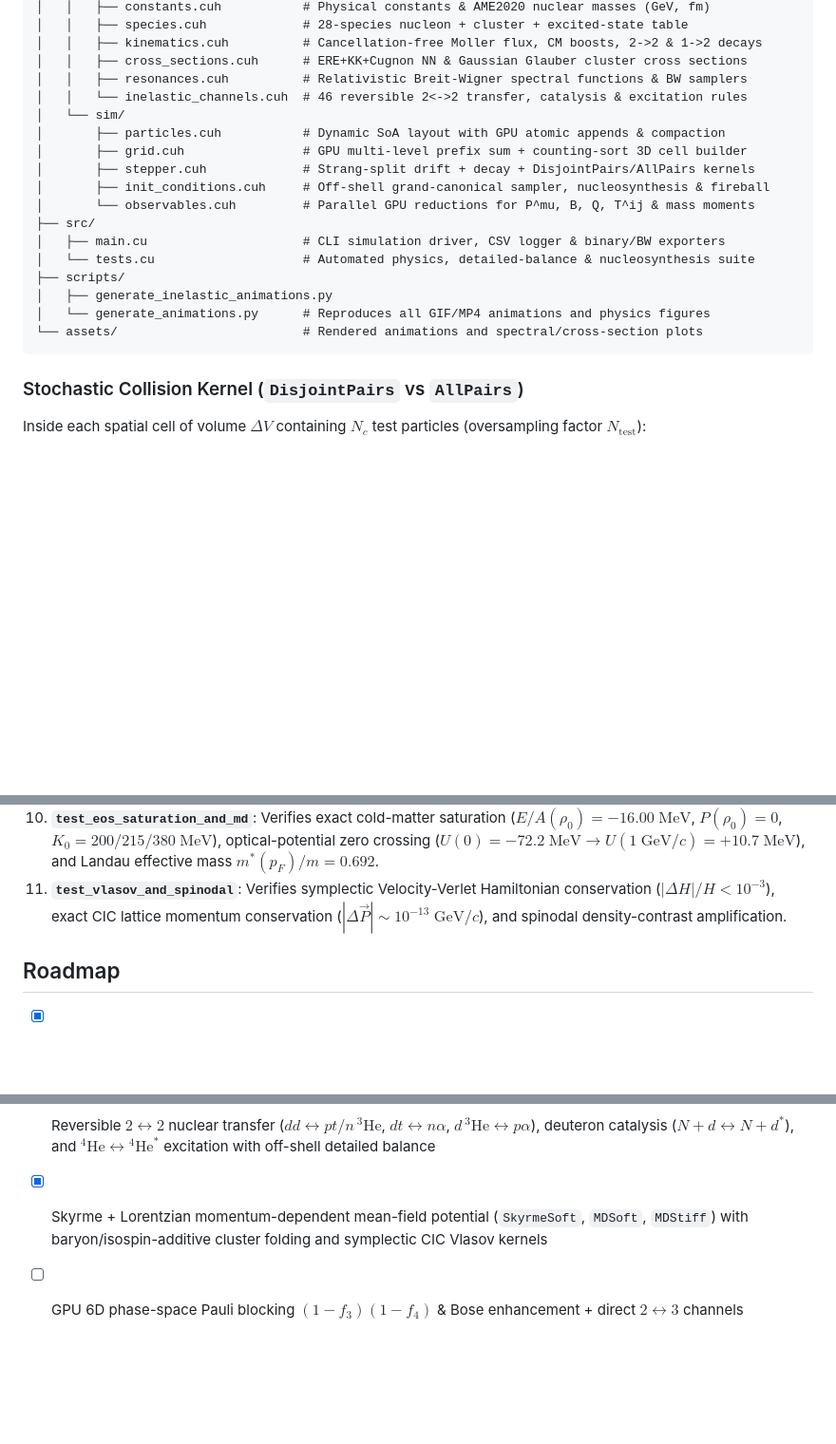
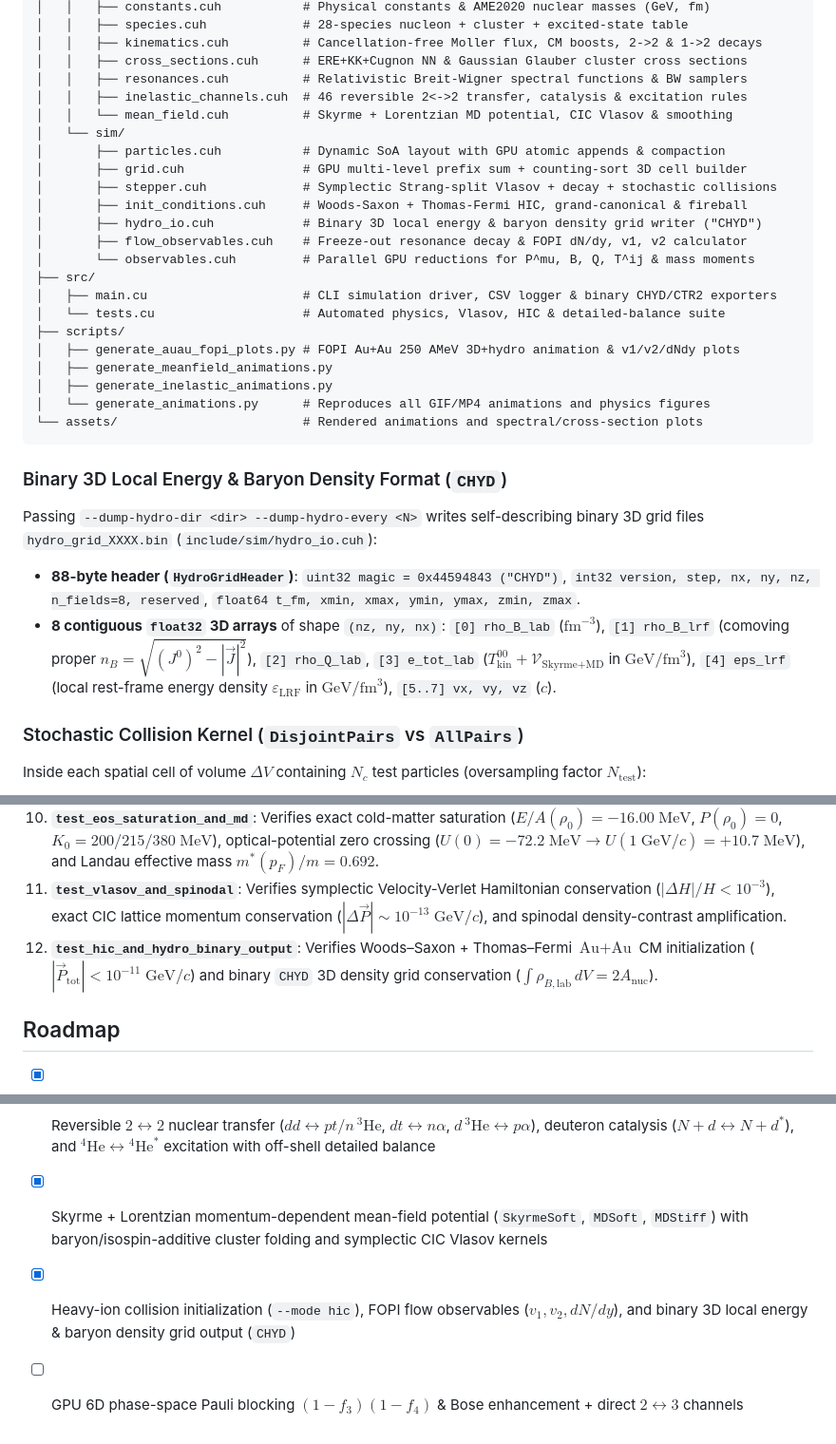
Before and after one commit to OlehSavchuk/cuda-cluster-transport, a Markdown page: README.md, 3 parts joined by grey strips. Shown at 95% size. Rendered like a GitHub page; blank space fills up the shorter version.

````diff
--- a/README.md
+++ b/README.md
@@ -121,21 +132,31 @@ Diffuse excited states such as $d^*(0^+)$ and the ${}^4\text{He}^*(20.21, 0^+)$
 │   │   ├── kinematics.cuh          # Cancellation-free Moller flux, CM boosts, 2->2 & 1->2 decays
 │   │   ├── cross_sections.cuh      # ERE+KK+Cugnon NN & Gaussian Glauber cluster cross sections
 │   │   ├── resonances.cuh          # Relativistic Breit-Wigner spectral functions & BW samplers
-│   │   └── inelastic_channels.cuh  # 46 reversible 2<->2 transfer, catalysis & excitation rules
+│   │   ├── inelastic_channels.cuh  # 46 reversible 2<->2 transfer, catalysis & excitation rules
+│   │   └── mean_field.cuh          # Skyrme + Lorentzian MD potential, CIC Vlasov & smoothing
 │   └── sim/
 │       ├── particles.cuh           # Dynamic SoA layout with GPU atomic appends & compaction
 │       ├── grid.cuh                # GPU multi-level prefix sum + counting-sort 3D cell builder
-│       ├── stepper.cuh             # Strang-split drift + decay + DisjointPairs/AllPairs kernels
-│       ├── init_conditions.cuh     # Off-shell grand-canonical sampler, nucleosynthesis & fireball
+│       ├── stepper.cuh             # Symplectic Strang-split Vlasov + decay + stochastic collisions
+│       ├── init_conditions.cuh     # Woods-Saxon + Thomas-Fermi HIC, grand-canonical & fireball
+│       ├── hydro_io.cuh            # Binary 3D local energy & baryon density grid writer ("CHYD")
+│       ├── flow_observables.cuh    # Freeze-out resonance decay & FOPI dN/dy, v1, v2 calculator
 │       └── observables.cuh         # Parallel GPU reductions for P^mu, B, Q, T^ij & mass moments
 ├── src/
-│   ├── main.cu                     # CLI simulation driver, CSV logger & binary/BW exporters
-│   └── tests.cu                    # Automated physics, detailed-balance & nucleosynthesis suite
+│   ├── main.cu                     # CLI simulation driver, CSV logger & binary CHYD/CTR2 exporters
+│   └── tests.cu                    # Automated physics, Vlasov, HIC & detailed-balance suite
 ├── scripts/
+│   ├── generate_auau_fopi_plots.py # FOPI Au+Au 250 AMeV 3D+hydro animation & v1/v2/dNdy plots
+│   ├── generate_meanfield_animations.py
 │   ├── generate_inelastic_animations.py
 │   └── generate_animations.py      # Reproduces all GIF/MP4 animations and physics figures
 └── assets/                         # Rendered animations and spectral/cross-section plots
 ```
+
+### Binary 3D Local Energy & Baryon Density Format (`CHYD`)
+Passing `--dump-hydro-dir <dir> --dump-hydro-every <N>` writes self-describing binary 3D grid files `hydro_grid_XXXX.bin` (`include/sim/hydro_io.cuh`):
+- **88-byte header (`HydroGridHeader`)**: `uint32 magic = 0x44594843 ("CHYD")`, `int32 version, step, nx, ny, nz, n_fields=8, reserved`, `float64 t_fm, xmin, xmax, ymin, ymax, zmin, zmax`.
+- **8 contiguous `float32` 3D arrays** of shape `(nz, ny, nx)`: `[0] rho_B_lab` ($\text{fm}^{-3}$), `[1] rho_B_lrf` (comoving proper $n_B = \sqrt{(J^0)^2 - |\vec{J}|^2}$), `[2] rho_Q_lab`, `[3] e_tot_lab` ($T^{00}_{\text{kin}} + \mathcal{V}_{\text{Skyrme+MD}}$ in $\text{GeV}/\text{fm}^3$), `[4] eps_lrf` (local rest-frame energy density $\varepsilon_{\text{LRF}}$ in $\text{GeV}/\text{fm}^3$), `[5..7] vx, vy, vz` ($c$).
 
 ### Stochastic Collision Kernel (`DisjointPairs` vs `AllPairs`)
 Inside each spatial cell of volume $\Delta V$ containing $N_c$ test particles (oversampling factor $N_{\text{test}}$):
@@ -199,10 +226,12 @@ python3 scripts/generate_animations.py
 9. **`test_reactive_expanding_fireball`**: Radial Hubble expansion with coupled elastic, inelastic, and resonance decay dynamics.
 10. **`test_eos_saturation_and_md`**: Verifies exact cold-matter saturation ($E/A(\rho_0) = -16.00\;\text{MeV}$, $P(\rho_0)=0$, $K_0 = 200/215/380\;\text{MeV}$), optical-potential zero crossing ($U(0)=-72.2\;\text{MeV} \to U(1\;\text{GeV}/c)=+10.7\;\text{MeV}$), and Landau effective mass $m^*(p_F)/m = 0.692$.
 11. **`test_vlasov_and_spinodal`**: Verifies symplectic Velocity-Verlet Hamiltonian conservation ($|\Delta H|/H < 10^{-3}$), exact CIC lattice momentum conservation ($|\Delta\vec{P}| \sim 10^{-13}\;\text{GeV}/c$), and spinodal density-contrast amplification.
+12. **`test_hic_and_hydro_binary_output`**: Verifies Woods–Saxon + Thomas–Fermi $\text{Au}+\text{Au}$ CM initialization ($|\vec{P}_{\text{tot}}| < 10^{-11}\;\text{GeV}/c$) and binary `CHYD` 3D density grid conservation ($\int \rho_{B,\text{lab}}\,dV = 2 A_{\text{nuc}}$).
 
 ## Roadmap
 - [x] Covariant $2 \to 2$ elastic scattering for $p, n, d, d^*, t, {}^3\text{He}, {}^4\text{He}$, and 19 excited $A=4^*$ states on CUDA
 - [x] Relativistic Breit–Wigner spectral functions and $2 \leftrightarrow 1$ resonance formation/decay ($d^* \leftrightarrow N+N$, ${}^4\text{He}^* \leftrightarrow p+t / n+{}^3\text{He} / d+d$, ${}^4\text{H}^* \leftrightarrow n+t$, ${}^4\text{Li}^* \leftrightarrow p+{}^3\text{He}$)
 - [x] Reversible $2 \leftrightarrow 2$ nuclear transfer ($dd \leftrightarrow pt/n\,{}^3\text{He}$, $dt \leftrightarrow n\alpha$, $d\,{}^3\text{He} \leftrightarrow p\alpha$), deuteron catalysis ($N+d \leftrightarrow N+d^*$), and ${}^4\text{He} \leftrightarrow {}^4\text{He}^*$ excitation with off-shell detailed balance
 - [x] Skyrme + Lorentzian momentum-dependent mean-field potential (`SkyrmeSoft`, `MDSoft`, `MDStiff`) with baryon/isospin-additive cluster folding and symplectic CIC Vlasov kernels
+- [x] Heavy-ion collision initialization (`--mode hic`), FOPI flow observables ($v_1, v_2, dN/dy$), and binary 3D local energy & baryon density grid output (`CHYD`)
 - [ ] GPU 6D phase-space Pauli blocking $(1 - f_3)(1 - f_4)$ & Bose enhancement + direct $2 \leftrightarrow 3$ channels
````
Also changed, not shown: other parts of README.md (+20 -3 lines), assets/fopi_auau250_flow.png (added), 9 other files.
